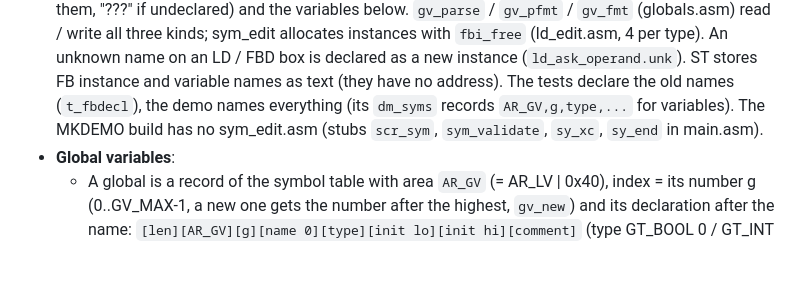
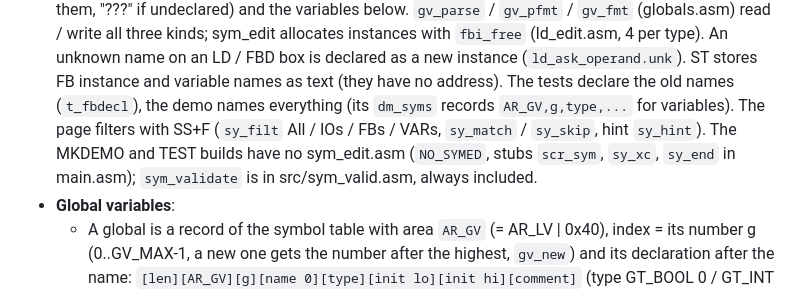
Before and after one commit to Pomaser/zx_plc, a Markdown page: CLAUDE.md, the part around the change. GitHub-like rendering; blank space fills up the shorter version.

```diff
--- a/CLAUDE.md
+++ b/CLAUDE.md
@@ -274,7 +274,9 @@ editor and key for users.
   4 per type). An unknown name on an LD / FBD box is declared as a new instance (`ld_ask_operand.unk`).
   ST stores FB instance and variable names as text (they have no address). The tests declare the old
   names (`t_fbdecl`), the demo names everything (its `dm_syms` records `AR_GV,g,type,...` for variables).
-  The MKDEMO build has no sym_edit.asm (stubs `scr_sym`, `sym_validate`, `sy_xc`, `sy_end` in main.asm).
+  The page filters with SS+F (`sy_filt` All / IOs / FBs / VARs, `sy_match` / `sy_skip`, hint `sy_hint`).
+  The MKDEMO and TEST builds have no sym_edit.asm (`NO_SYMED`, stubs `scr_sym`, `sy_xc`, `sy_end` in
+  main.asm); `sym_validate` is in src/sym_valid.asm, always included.
 - **Global variables**:
   - A global is a record of the symbol table with area `AR_GV` (= AR_LV | 0x40), index = its number g
     (0..GV_MAX-1, a new one gets the number after the highest, `gv_new`) and its declaration after the
```
Also changed, not shown: docs/MANUAL.md (+3 -0 lines), docs/img/globals.png, 4 other files.
